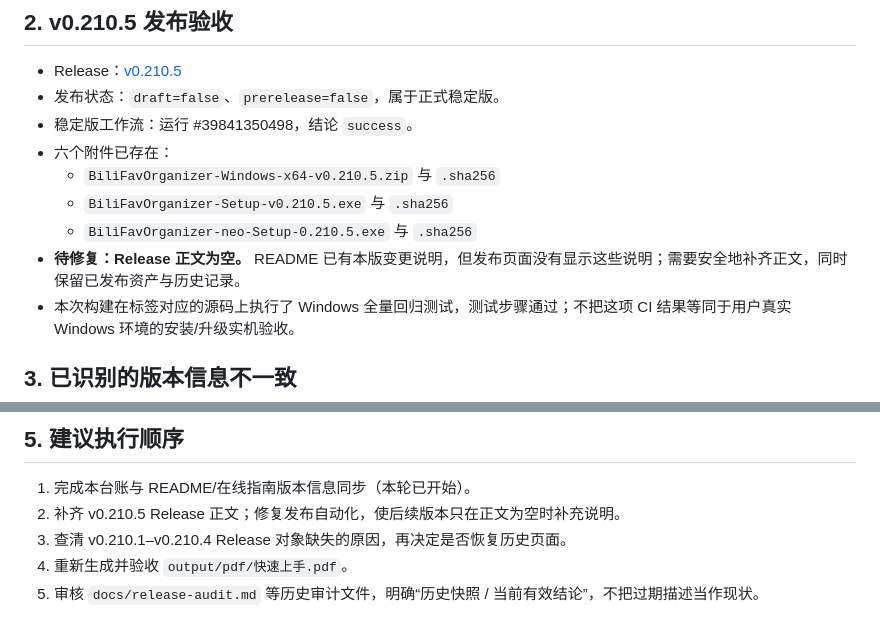
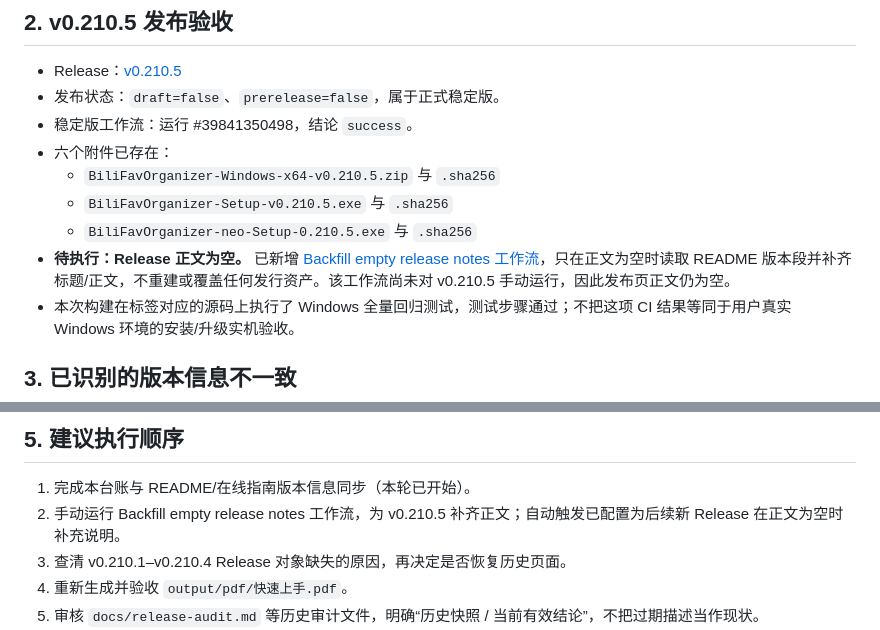
Before and after one commit to Martin-soaring-dev/bili-fav-organizer, a Markdown page: docs/maintenance/version-ledger.md, 2 parts joined by grey strips. GitHub-like rendering.

Commit message:
docs(maintenance): document safe release notes backfill

```diff
--- a/docs/maintenance/version-ledger.md
+++ b/docs/maintenance/version-ledger.md
@@ -27,7 +27,7 @@
   - `BiliFavOrganizer-Windows-x64-v0.210.5.zip` 与 `.sha256`
   - `BiliFavOrganizer-Setup-v0.210.5.exe` 与 `.sha256`
   - `BiliFavOrganizer-neo-Setup-0.210.5.exe` 与 `.sha256`
-- **待修复：Release 正文为空。** README 已有本版变更说明，但发布页面没有显示这些说明；需要安全地补齐正文，同时保留已发布资产与历史记录。
+- **待执行：Release 正文为空。** 已新增 [Backfill empty release notes 工作流](../../.github/workflows/backfill-release-notes.yml)，只在正文为空时读取 README 版本段并补齐标题/正文，不重建或覆盖任何发行资产。该工作流尚未对 v0.210.5 手动运行，因此发布页正文仍为空。
 - 本次构建在标签对应的源码上执行了 Windows 全量回归测试，测试步骤通过；不把这项 CI 结果等同于用户真实 Windows 环境的安装/升级实机验收。
 
 ## 3. 已识别的版本信息不一致
@@ -57,7 +57,7 @@
 ## 5. 建议执行顺序
 
 1. 完成本台账与 README/在线指南版本信息同步（本轮已开始）。
-2. 补齐 v0.210.5 Release 正文；修复发布自动化，使后续版本只在正文为空时补充说明。
+2. 手动运行 Backfill empty release notes 工作流，为 v0.210.5 补齐正文；自动触发已配置为后续新 Release 在正文为空时补充说明。
 3. 查清 v0.210.1–v0.210.4 Release 对象缺失的原因，再决定是否恢复历史页面。
 4. 重新生成并验收 `output/pdf/快速上手.pdf`。
 5. 审核 `docs/release-audit.md` 等历史审计文件，明确“历史快照 / 当前有效结论”，不把过期描述当作现状。
```
